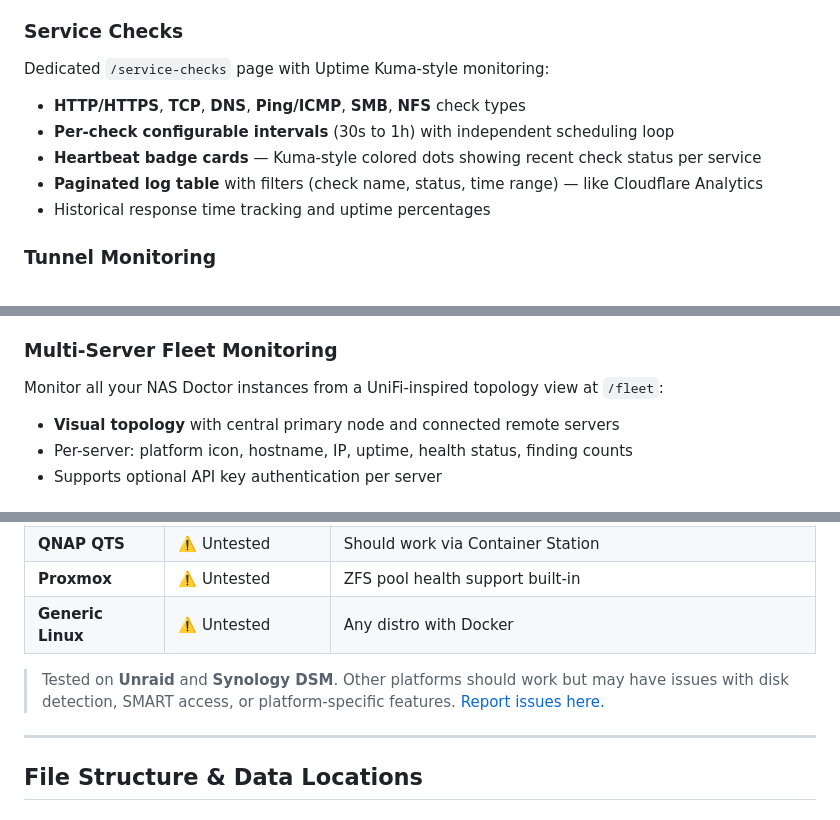
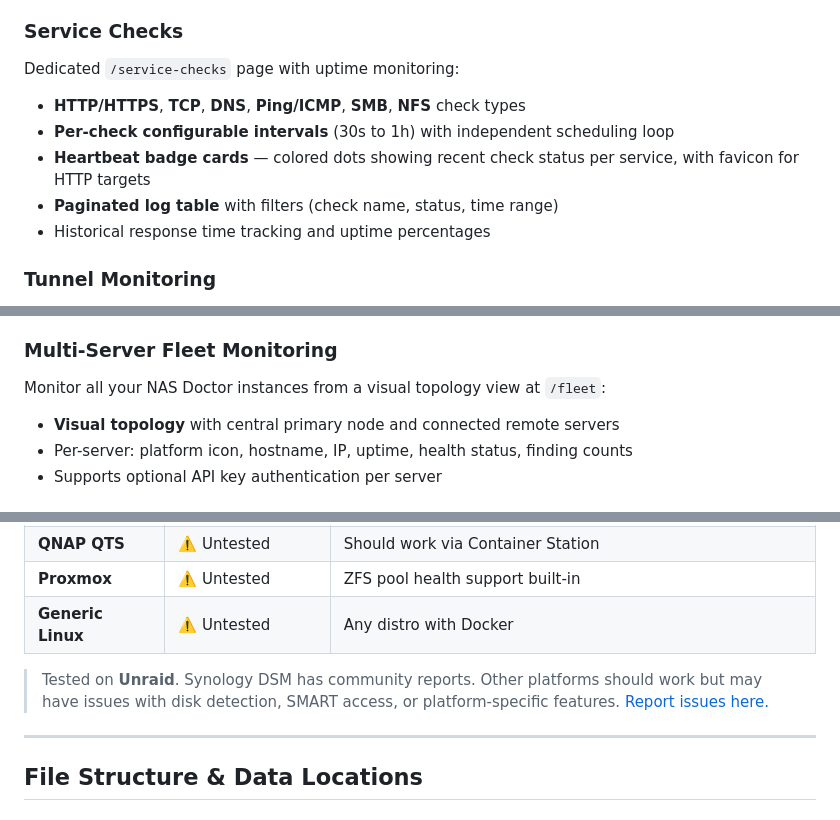
Before and after one commit to mcdays94/nas-doctor, a Markdown page: README.md, 3 parts joined by grey strips. Rendered like a GitHub page.

Commit message:
docs: update repo description, remove competitor references, fix consistency
- Repo about/description: 'Sleep tight knowing your server never does.'
- Remove all competitor app references (Uptime Kuma, UniFi, Cloudflare Analytics)
- Fix Synology platform note consistency (community tested)
- Add favicon mention for HTTP service checks

```diff
--- a/README.md
+++ b/README.md
@@ -79,11 +79,11 @@ Dedicated `/alerts` page with:
 
 ### Service Checks
 
-Dedicated `/service-checks` page with Uptime Kuma-style monitoring:
+Dedicated `/service-checks` page with uptime monitoring:
 - **HTTP/HTTPS**, **TCP**, **DNS**, **Ping/ICMP**, **SMB**, **NFS** check types
 - **Per-check configurable intervals** (30s to 1h) with independent scheduling loop
-- **Heartbeat badge cards** — Kuma-style colored dots showing recent check status per service
-- **Paginated log table** with filters (check name, status, time range) — like Cloudflare Analytics
+- **Heartbeat badge cards** — colored dots showing recent check status per service, with favicon for HTTP targets
+- **Paginated log table** with filters (check name, status, time range)
 - Historical response time tracking and uptime percentages
 
 ### Tunnel Monitoring
@@ -114,7 +114,7 @@ Dropdown-driven notification builder with full granularity — no YAML, no compl
 
 ### Multi-Server Fleet Monitoring
 
-Monitor all your NAS Doctor instances from a UniFi-inspired topology view at `/fleet`:
+Monitor all your NAS Doctor instances from a visual topology view at `/fleet`:
 - **Visual topology** with central primary node and connected remote servers
 - Per-server: platform icon, hostname, IP, uptime, health status, finding counts
 - Supports optional API key authentication per server
@@ -467,7 +467,7 @@ nasdoctor_collection_duration_seconds / _last_collection_timestamp
 | **Proxmox** | ⚠️ Untested | ZFS pool health support built-in |
 | **Generic Linux** | ⚠️ Untested | Any distro with Docker |
 
-> Tested on **Unraid** and **Synology DSM**. Other platforms should work but may have issues with disk detection, SMART access, or platform-specific features. [Report issues here.](https://github.com/mcdays94/nas-doctor/issues)
+> Tested on **Unraid**. Synology DSM has community reports. Other platforms should work but may have issues with disk detection, SMART access, or platform-specific features. [Report issues here.](https://github.com/mcdays94/nas-doctor/issues)
 
 ---
 
```
